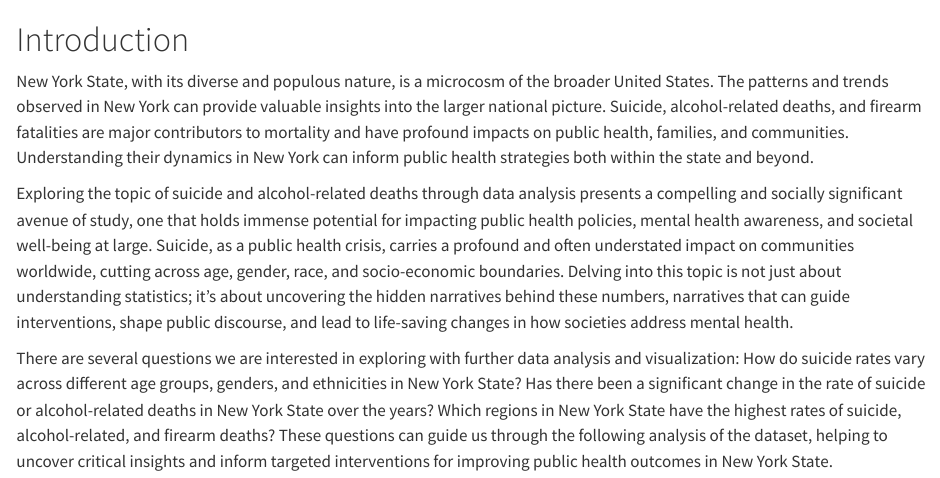
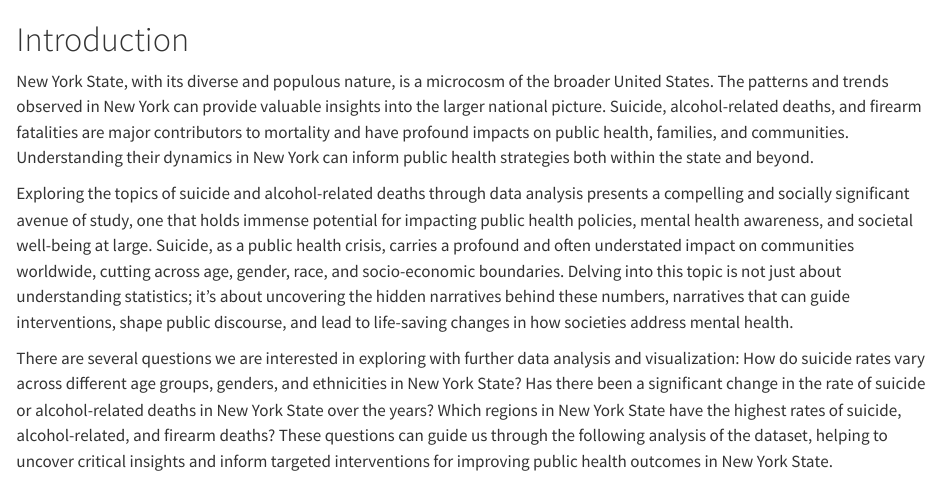
Before and after one commit to Nomi-11/Death-analysis-of-New-York-State, a Quarto document (index.qmd): the page in a window 1100 px wide, from its top. Rendered offline with R 4.5, knitr and Pandoc in place of Quarto, with nearby package versions.

Commit message:
intro modification

```diff
--- a/index.qmd
+++ b/index.qmd
@@ -2,6 +2,6 @@
 
 New York State, with its diverse and populous nature, is a microcosm of the broader United States. The patterns and trends observed in New York can provide valuable insights into the larger national picture. Suicide, alcohol-related deaths, and firearm fatalities are major contributors to mortality and have profound impacts on public health, families, and communities. Understanding their dynamics in New York can inform public health strategies both within the state and beyond.
 
-Exploring the topic of suicide and alcohol-related deaths through data analysis presents a compelling and socially significant avenue of study, one that holds immense potential for impacting public health policies, mental health awareness, and societal well-being at large. Suicide, as a public health crisis, carries a profound and often understated impact on communities worldwide, cutting across age, gender, race, and socio-economic boundaries. Delving into this topic is not just about understanding statistics; it's about uncovering the hidden narratives behind these numbers, narratives that can guide interventions, shape public discourse, and lead to life-saving changes in how societies address mental health.
+Exploring the topics of suicide and alcohol-related deaths through data analysis presents a compelling and socially significant avenue of study, one that holds immense potential for impacting public health policies, mental health awareness, and societal well-being at large. Suicide, as a public health crisis, carries a profound and often understated impact on communities worldwide, cutting across age, gender, race, and socio-economic boundaries. Delving into this topic is not just about understanding statistics; it's about uncovering the hidden narratives behind these numbers, narratives that can guide interventions, shape public discourse, and lead to life-saving changes in how societies address mental health.
 
 There are several questions we are interested in exploring with further data analysis and visualization: How do suicide rates vary across different age groups, genders, and ethnicities in New York State? Has there been a significant change in the rate of suicide or alcohol-related deaths in New York State over the years? Which regions in New York State have the highest rates of suicide, alcohol-related, and firearm deaths? These questions can guide us through the following analysis of the dataset, helping to uncover critical insights and inform targeted interventions for improving public health outcomes in New York State.
```
